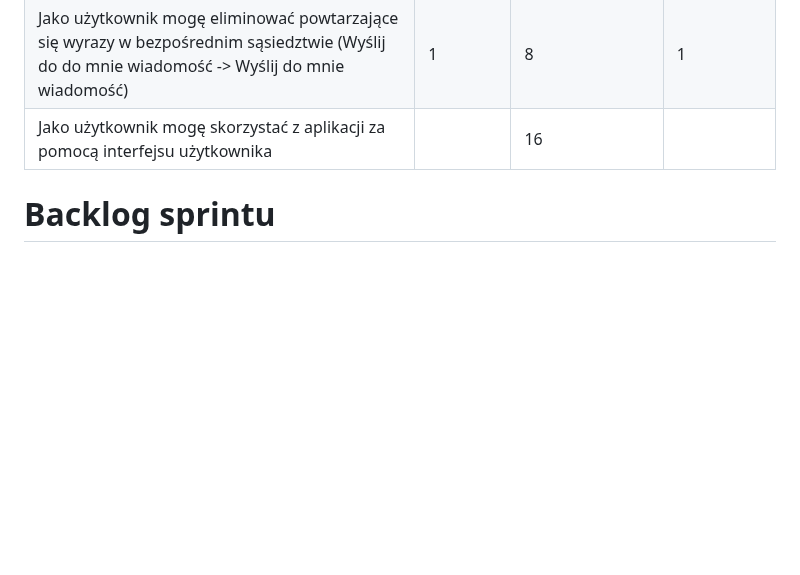
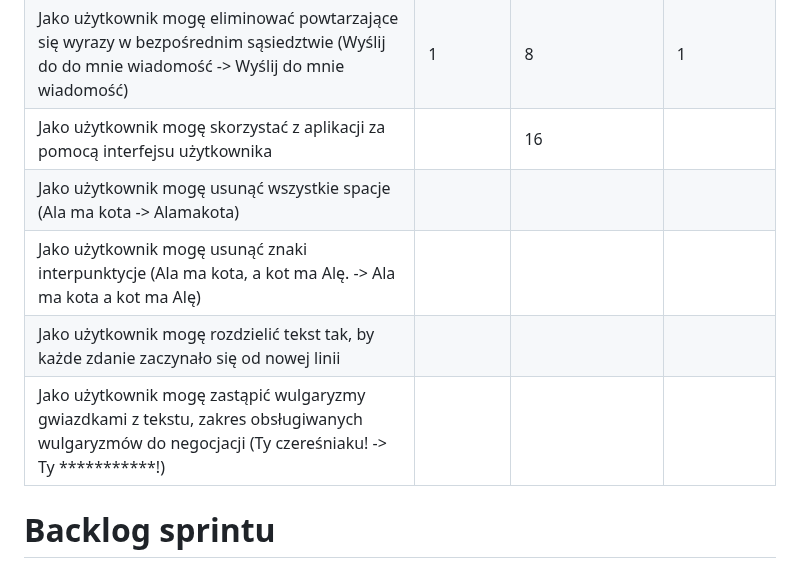
Before and after one commit to put-beta-io/IOD-L07-Beta, a Markdown page: README.md, the part around the change. GitHub-like rendering; blank space fills up the shorter version.

```diff
--- a/README.md
+++ b/README.md
@@ -24,6 +24,10 @@ Jako użytkownik mogę zmianać wielkości liter – zestaw trzech transformacji
 | Jako użytkownik mogę przekształcać tekst do formatu wspieranego przez Latex (znaki specjalne) -> (John Smith & Sons -> John Smith \& Sons)	| 2 | 	6 |	0,5 |
 | Jako użytkownik mogę eliminować powtarzające się wyrazy w bezpośrednim sąsiedztwie (Wyślij do do mnie wiadomość -> Wyślij do mnie wiadomość)	| 1 | 	8 | 	1 |
 | Jako użytkownik mogę skorzystać z aplikacji za pomocą interfejsu użytkownika	| 	| 16 | |
+| Jako użytkownik mogę usunąć wszystkie spacje (Ala ma kota -> Alamakota)	| 	|  | |
+| Jako użytkownik mogę usunąć znaki interpunktycje (Ala ma kota, a kot ma Alę. -> Ala ma kota a kot ma Alę)	| 	|  | |
+| Jako użytkownik mogę rozdzielić tekst tak, by każde zdanie zaczynało się od nowej linii	| 	|  | |
+| Jako użytkownik mogę zastąpić wulgaryzmy gwiazdkami z tekstu, zakres obsługiwanych wulgaryzmów do negocjacji (Ty czereśniaku! -> Ty ***********!) | 	|  | |
 
 # Backlog sprintu
 
```
